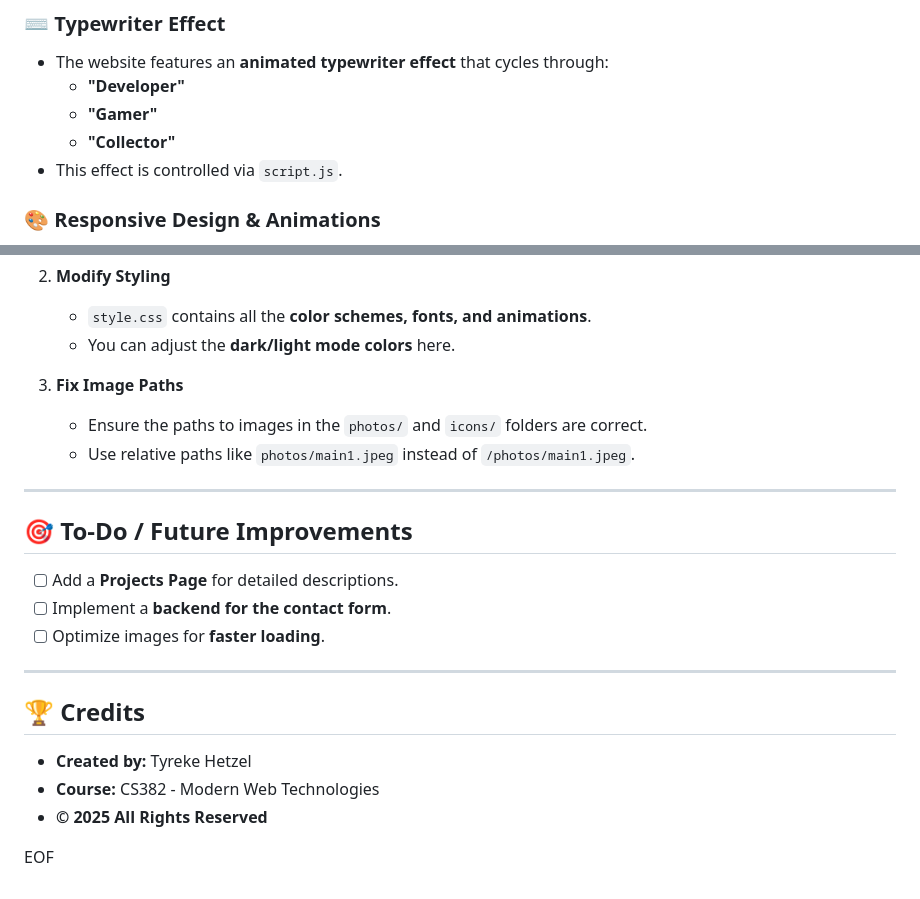
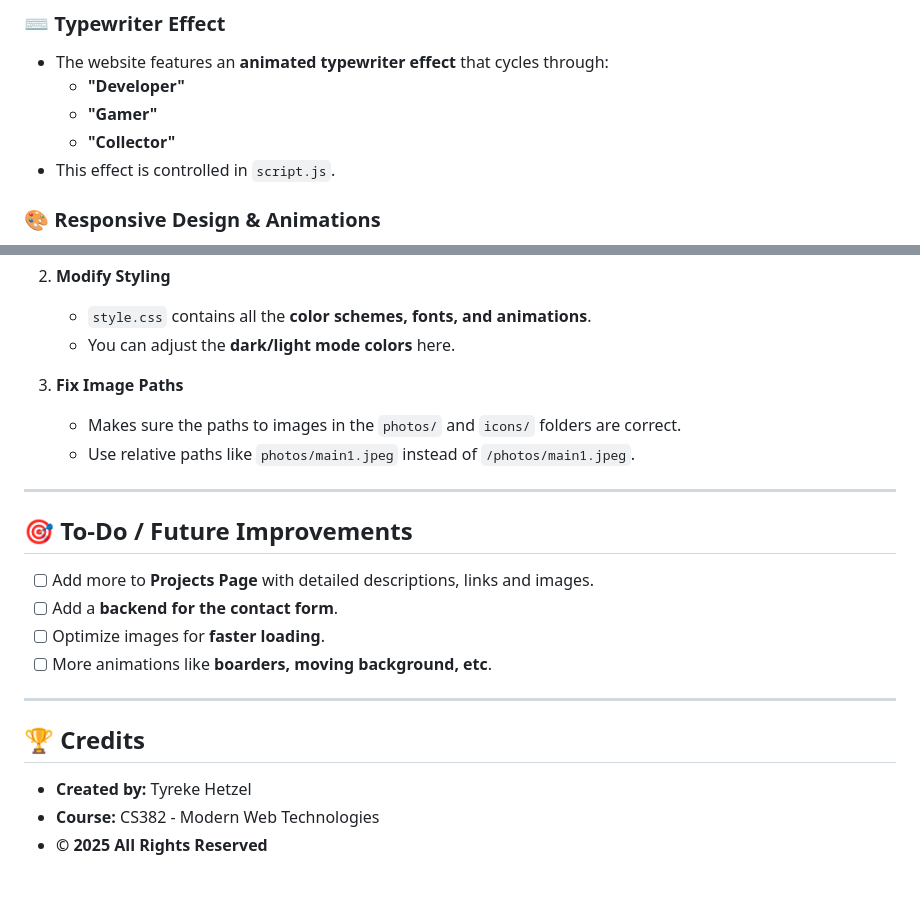
Before and after one commit to Hakka2424/My-Portfolio-Website, a Markdown page: README.md, 2 parts joined by grey strips. Rendered like a GitHub page.

```diff
--- a/README.md
+++ b/README.md
@@ -57,7 +57,7 @@ My-Portfolio-Website/
   - **"Developer"**
   - **"Gamer"**
   - **"Collector"**
-- This effect is controlled via `script.js`.
+- This effect is controlled in `script.js`.
 
 ### 🎨 **Responsive Design & Animations**
 - The website is **mobile-friendly** and adapts to different screen sizes.
@@ -82,15 +82,16 @@ My-Portfolio-Website/
    - You can adjust the **dark/light mode colors** here.
 
 3. **Fix Image Paths**
-   - Ensure the paths to images in the `photos/` and `icons/` folders are correct.
+   - Makes sure the paths to images in the `photos/` and `icons/` folders are correct.
    - Use relative paths like `photos/main1.jpeg` instead of `/photos/main1.jpeg`.
 
 ---
 
 ## 🎯 **To-Do / Future Improvements**
-- [ ] Add a **Projects Page** for detailed descriptions.
-- [ ] Implement a **backend for the contact form**.
+- [ ] Add more to **Projects Page** with detailed descriptions, links and images.
+- [ ] Add a **backend for the contact form**.
 - [ ] Optimize images for **faster loading**.
+- [ ] More animations like **boarders, moving background, etc**.
 
 ---
 
@@ -98,5 +99,3 @@ My-Portfolio-Website/
 - **Created by:** Tyreke Hetzel
 - **Course:** CS382 - Modern Web Technologies
 - **© 2025 All Rights Reserved**
-
-EOF
```
Also changed, not shown: other parts of README.md (+11 -11 lines).
